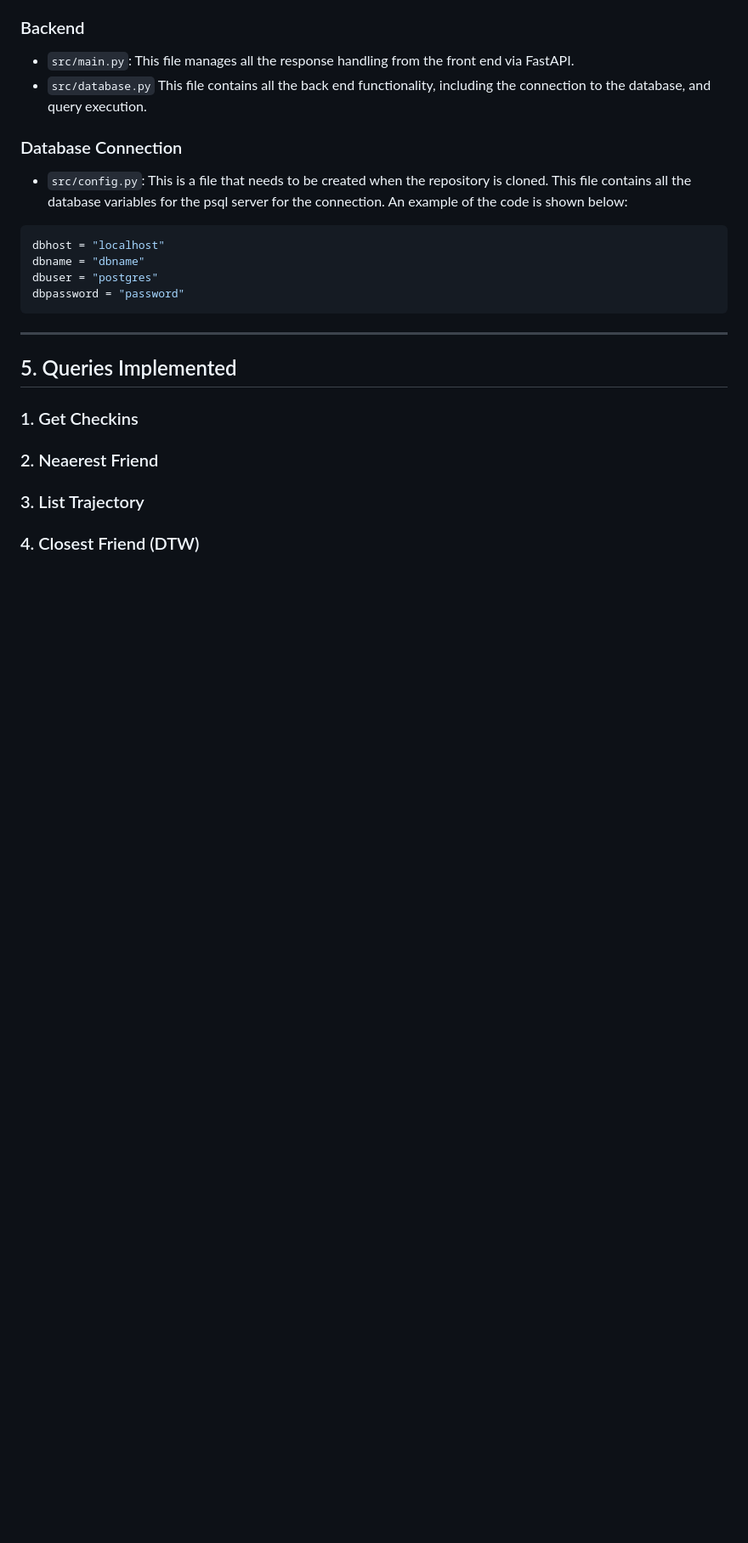
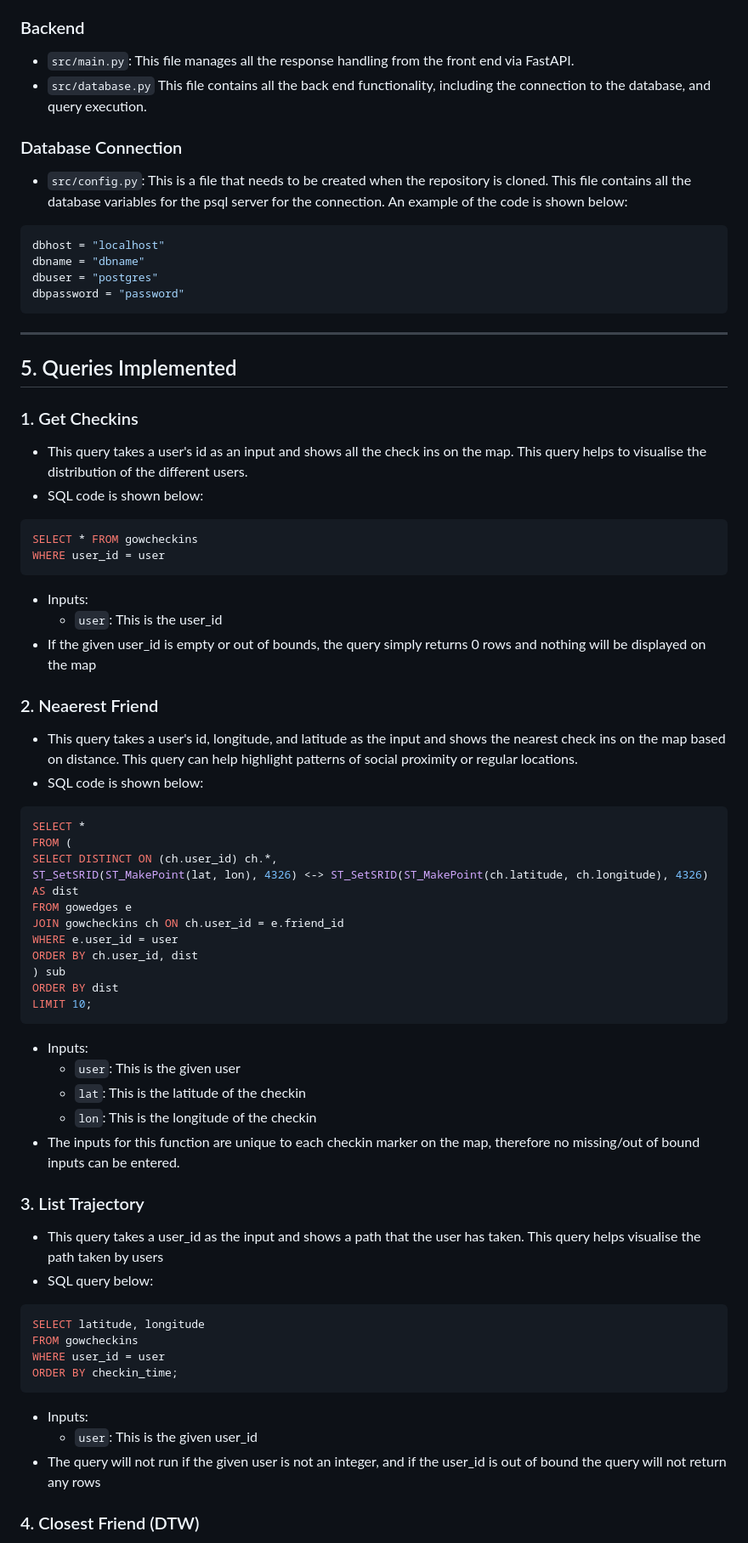
Before and after one commit to nleek0/4205_prac_2, a Markdown page: README.md, the part around one of its changes. Shown at 85% size. Drawn GitHub-style; blank space fills up the shorter version.

````diff
--- a/README.md
+++ b/README.md
@@ -94,9 +94,48 @@ dbpassword = "password"
 ---
 ## 5. Queries Implemented
 ### 1. Get Checkins
-
+- This query takes a user's id as an input and shows all the check ins on the map. This query helps to visualise the distribution of the different users.
+- SQL code is shown below:
+```sql
+SELECT * FROM gowcheckins
+WHERE user_id = user
+```
+- Inputs:
+  - `user`: This is the user_id
+- If the given user_id is empty or out of bounds, the query simply returns 0 rows and nothing will be displayed on the map
 ### 2. Neaerest Friend
+- This query takes a user's id, longitude, and latitude as the input and shows the nearest check ins on the map based on distance. This query can help highlight patterns of social proximity or regular locations.
+- SQL code is shown below:
+```sql
+SELECT *
+FROM (
+SELECT DISTINCT ON (ch.user_id) ch.*,
+ST_SetSRID(ST_MakePoint(lat, lon), 4326) <-> ST_SetSRID(ST_MakePoint(ch.latitude, ch.longitude), 4326) AS dist
+FROM gowedges e
+JOIN gowcheckins ch ON ch.user_id = e.friend_id
+WHERE e.user_id = user
+ORDER BY ch.user_id, dist
+) sub
+ORDER BY dist
+LIMIT 10;
+```
+- Inputs:
+  - `user`: This is the given user
+  - `lat`: This is the latitude of the checkin
+  - `lon`: This is the longitude of the checkin
+- The inputs for this function are unique to each checkin marker on the map, therefore no missing/out of bound inputs can be entered.
 
 ### 3. List Trajectory
+- This query takes a user_id as the input and shows a path that the user has taken. This query helps visualise the path taken by users
+- SQL query below:
+```sql
+SELECT latitude, longitude
+FROM gowcheckins
+WHERE user_id = user
+ORDER BY checkin_time;
+```
+- Inputs:
+  - `user`: This is the given user_id
+- The query will not run if the given user is not an integer, and if the user_id is out of bound the query will not return any rows
 
 ### 4. Closest Friend (DTW)
````
Also changed, not shown: other parts of README.md (+59 -1 lines).
